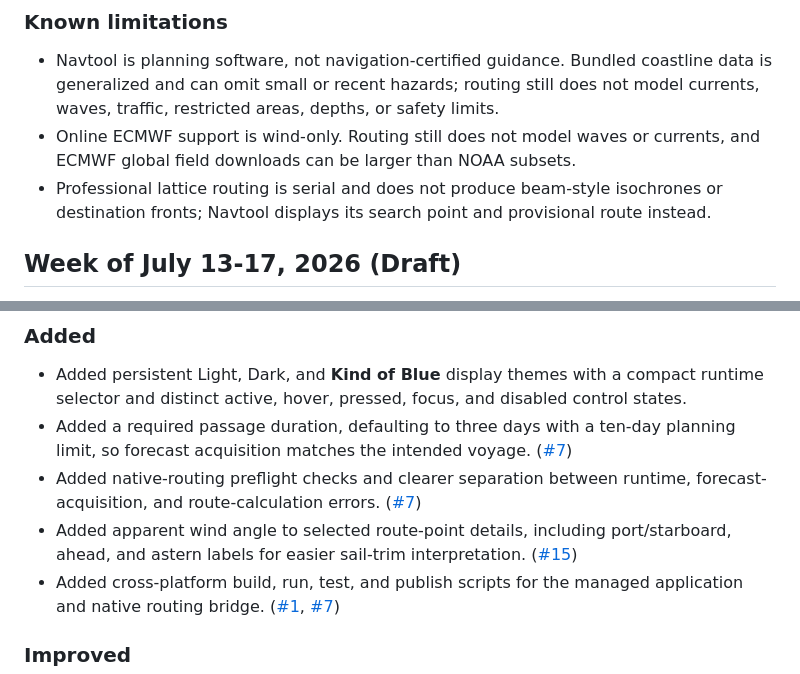
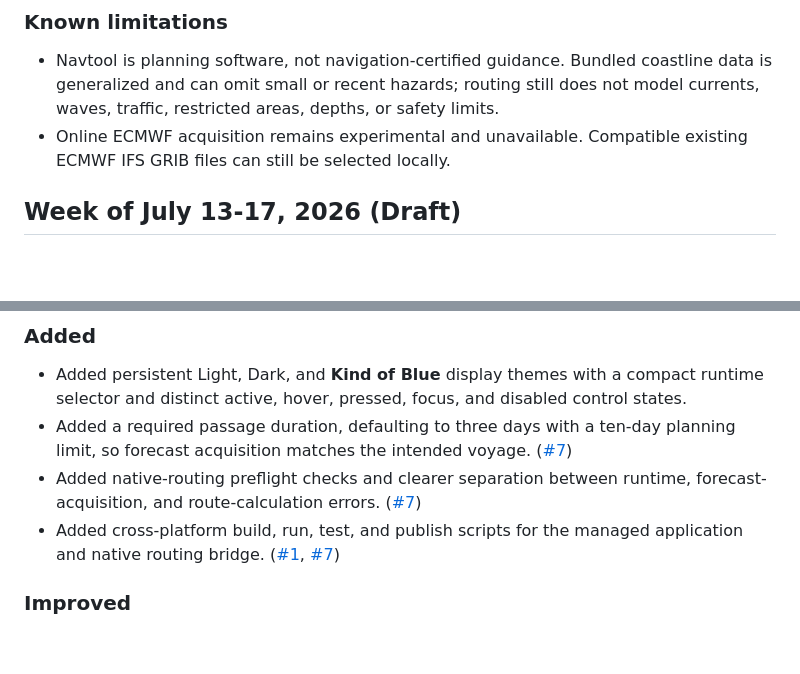
Before and after one commit to frye/navtool, a Markdown page: CHANGELOG.md, 2 parts joined by grey strips. Rendered like a GitHub page; blank space fills up the shorter version.

```diff
--- a/CHANGELOG.md
+++ b/CHANGELOG.md
@@ -114,11 +188,8 @@ bridge launch guidance and automated validation.
   coastline data is generalized and can omit small or recent hazards; routing
   still does not model currents, waves, traffic, restricted areas, depths, or
   safety limits.
-- Online ECMWF support is wind-only. Routing still does not model waves or
-  currents, and ECMWF global field downloads can be larger than NOAA subsets.
-- Professional lattice routing is serial and does not produce beam-style
-  isochrones or destination fronts; Navtool displays its search point and
-  provisional route instead.
+- Online ECMWF acquisition remains experimental and unavailable. Compatible
+  existing ECMWF IFS GRIB files can still be selected locally.
 
 ## Week of July 13-17, 2026 (Draft)
 
@@ -158,9 +229,6 @@ acquisition, live routing feedback, map clarity, and route inspection.
 - Added native-routing preflight checks and clearer separation between runtime,
   forecast-acquisition, and route-calculation errors.
   ([#7](https://github.com/frye/navtool/pull/7))
-- Added apparent wind angle to selected route-point details, including
-  port/starboard, ahead, and astern labels for easier sail-trim interpretation.
-  ([#15](https://github.com/frye/navtool/pull/15))
 - Added cross-platform build, run, test, and publish scripts for the managed
   application and native routing bridge.
   ([#1](https://github.com/frye/navtool/pull/1),
```
Also changed, not shown: other parts of CHANGELOG.md (+106 -32 lines).
